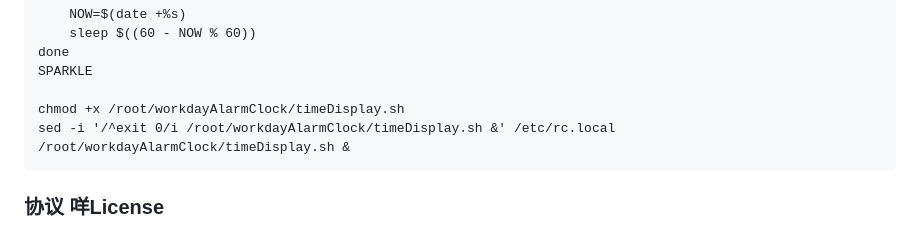
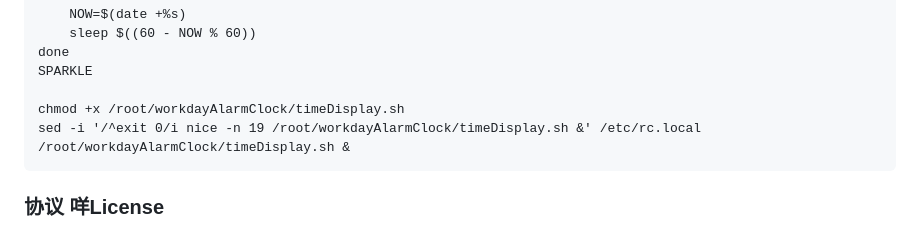
Before and after one commit to zanjie1999/workdayAlarmClockGo, a Markdown page: README.md, the part around the change. Rendered like a GitHub page; folded sections open.

Commit message:
解决cpu时间冲突问题

````diff
--- a/README.md
+++ b/README.md
@@ -404,7 +404,7 @@ done
 SPARKLE
 
 chmod +x /root/workdayAlarmClock/timeDisplay.sh
-sed -i '/^exit 0/i /root/workdayAlarmClock/timeDisplay.sh &' /etc/rc.local
+sed -i '/^exit 0/i nice -n 19 /root/workdayAlarmClock/timeDisplay.sh &' /etc/rc.local
 /root/workdayAlarmClock/timeDisplay.sh &
 ```
 </details>
````
